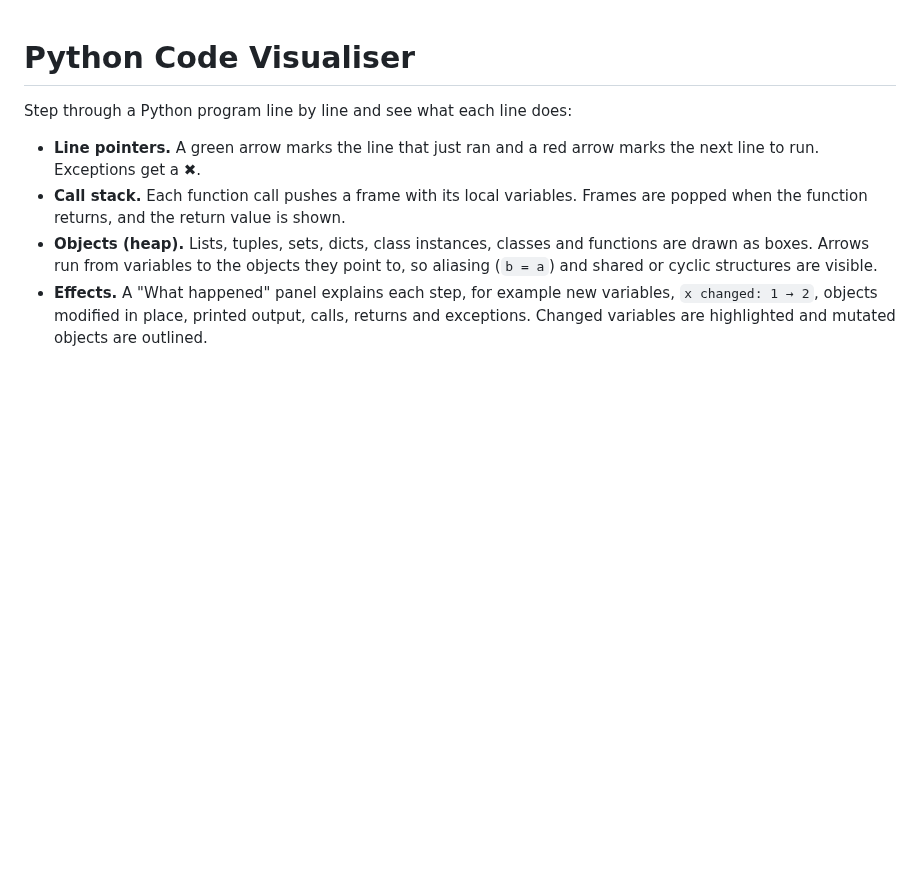
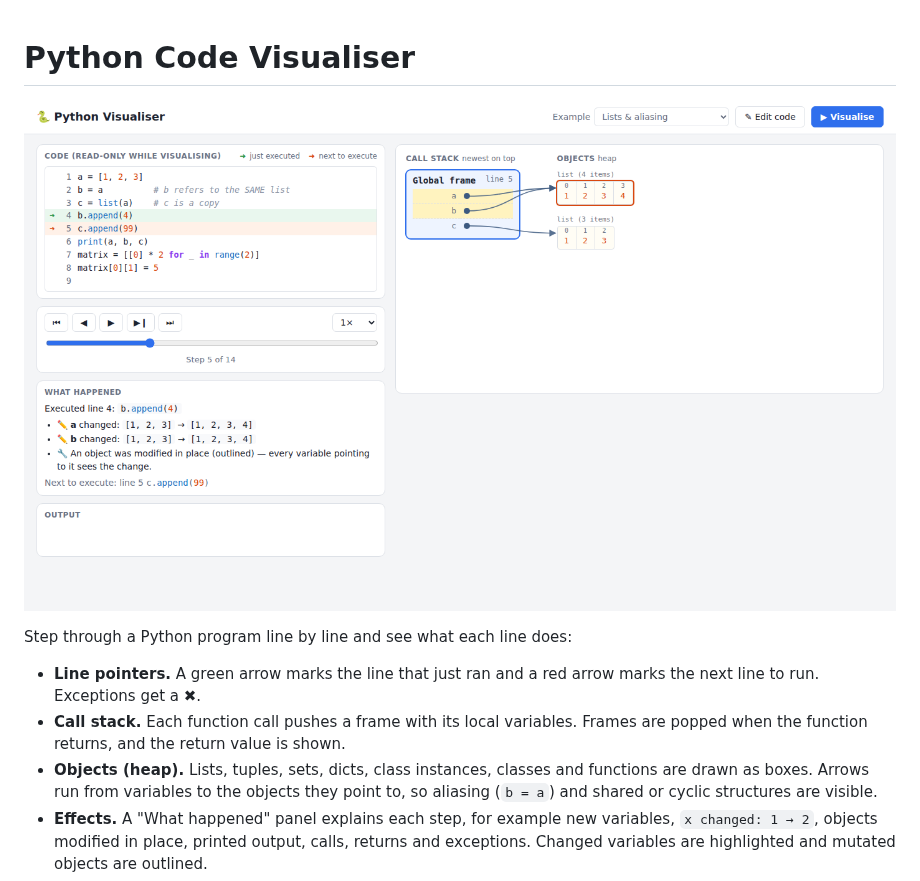
Before and after one commit to aradhana0/python-code-visualisation, a Markdown page: README.md, the part around the change. Drawn GitHub-style; pictures changed too: docs/screenshot.png (added); blank space fills up the shorter version.

Commit message:
Add screenshot to README
Co-Authored-By: Claude Opus 5.5 <noreply@anthropic.com>
Claude-Session: https://claude.ai/code/session_011A6JvAGtW4wq1YPUSsFSnZ

```diff
--- a/README.md
+++ b/README.md
@@ -1,4 +1,6 @@
 # Python Code Visualiser
+
+![Stepping through the "Lists & aliasing" example](docs/screenshot.png)
 
 Step through a Python program line by line and see what each line does:
 
```
